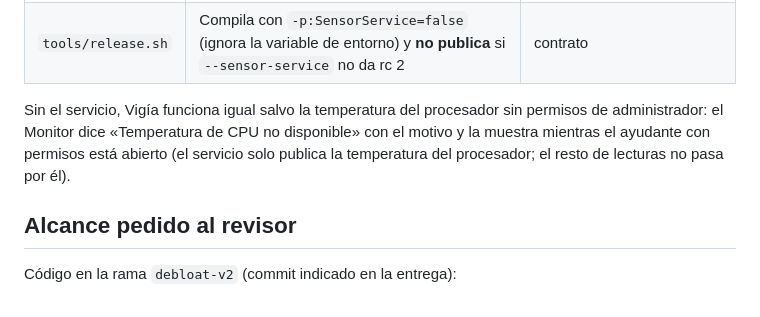
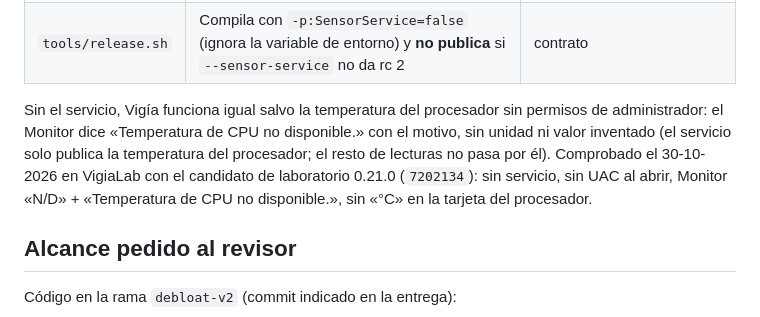
Before and after one commit to JcperezDev/vigia, a Markdown page: SENSOR_SERVICE_EXTERNAL_REVIEW.md, the part around one of its changes. Rendered like a GitHub page.

Commit message:
Sensores: paquete de entrega para revisión independiente y procedimiento para validar la temperatura en el PC del propietario sin instalar nada

```diff
--- a/SENSOR_SERVICE_EXTERNAL_REVIEW.md
+++ b/SENSOR_SERVICE_EXTERNAL_REVIEW.md
@@ -17,8 +17,10 @@ Mientras esta revisión no esté hecha y aprobada por el propietario, **el servi
 | `tools/release.sh` | Compila con `-p:SensorService=false` (ignora la variable de entorno) y **no publica** si `--sensor-service` no da rc 2 | contrato |
 
 Sin el servicio, Vigía funciona igual salvo la temperatura del procesador sin permisos de administrador: el Monitor
-dice «Temperatura de CPU no disponible» con el motivo y la muestra mientras el ayudante con permisos está abierto
-(el servicio solo publica la temperatura del procesador; el resto de lecturas no pasa por él).
+dice «Temperatura de CPU no disponible.» con el motivo, sin unidad ni valor inventado (el servicio solo publica la
+temperatura del procesador; el resto de lecturas no pasa por él). Comprobado el 30-10-2026 en VigiaLab con el
+candidato de laboratorio 0.21.0 (`7202134`): sin servicio, sin UAC al abrir, Monitor «N/D» + «Temperatura de CPU no
+disponible.», sin «°C» en la tarjeta del procesador.
 
 ## Alcance pedido al revisor
 
```
Also changed, not shown: other parts of SENSOR_SERVICE_EXTERNAL_REVIEW.md (+58 -0 lines), SENSOR_RYZEN_VALIDATION.md (added, +70 -0 lines).
